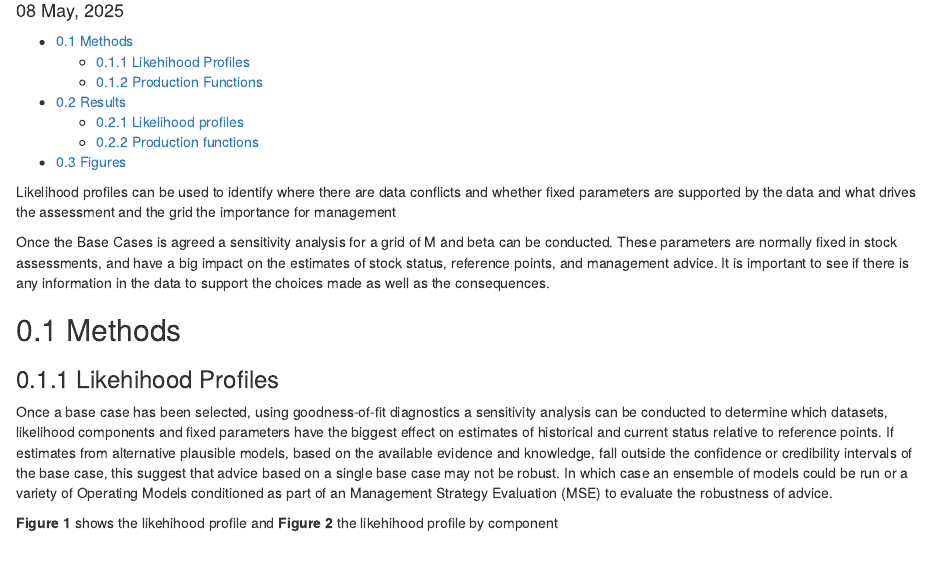
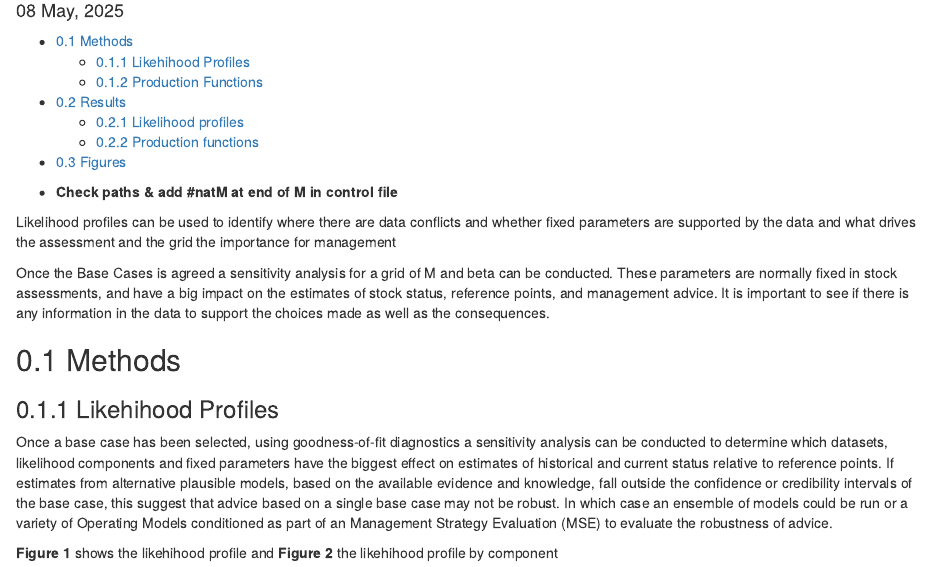
Before and after one commit to laurieKell/SCRS-papers, an R Markdown document (ss-ll/Rmd/sma_ll.Rmd): the page in a window 1100 px wide, from 150 px down. Rendered offline with R 4.5, knitr and Pandoc, with nearby package versions.

```diff
--- a/ss-ll/Rmd/sma_ll.Rmd
+++ b/ss-ll/Rmd/sma_ll.Rmd
@@ -16,6 +16,8 @@
   markdown:
     wrap: 72
 ---
+
+- **Check paths & add #natM at end of M in control file**
 
 Likelihood profiles can be used to identify where there are data conflicts and whether fixed parameters are supported by the data and what drives the assessment and the grid the importance for management
 
```
Also changed, not shown: ss-ll/Rmd/sma_ll.Rmd (2 more changed lines).
